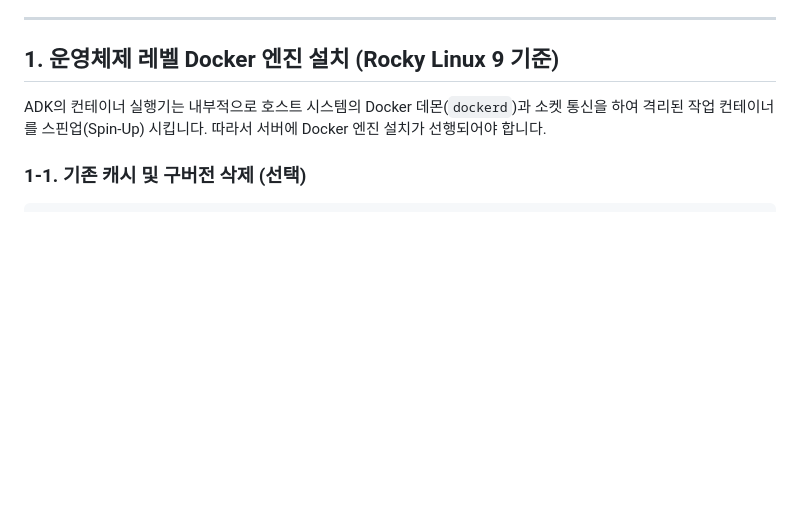
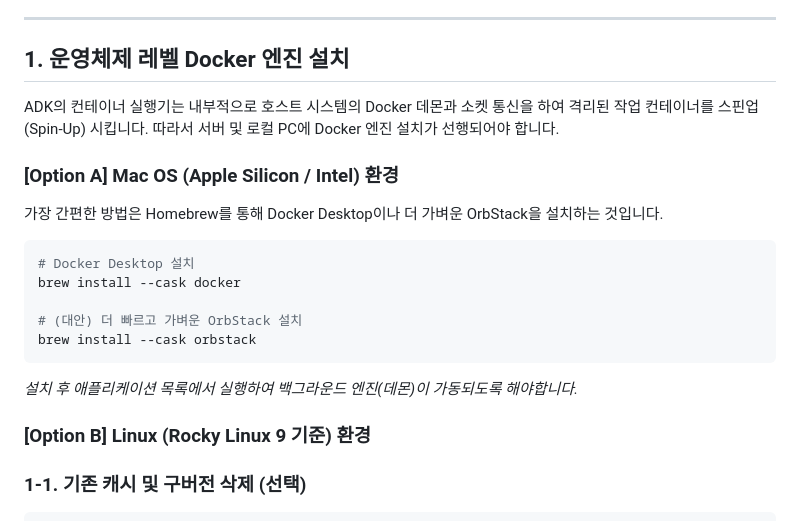
Before and after one commit to SaAkSin/arti-ops, a Markdown page: docs/docker_guide.md, the part around the change. GitHub-like rendering; blank space fills up the shorter version.

Commit message:
docs: Docker 및 GWS 가이드 문서에 Mac OS (Homebrew) 설치 방법 추가

````diff
--- a/docs/docker_guide.md
+++ b/docs/docker_guide.md
@@ -6,9 +6,23 @@
 
 ---
 
-## 1. 운영체제 레벨 Docker 엔진 설치 (Rocky Linux 9 기준)
+## 1. 운영체제 레벨 Docker 엔진 설치
 
-ADK의 컨테이너 실행기는 내부적으로 호스트 시스템의 Docker 데몬(`dockerd`)과 소켓 통신을 하여 격리된 작업 컨테이너를 스핀업(Spin-Up) 시킵니다. 따라서 서버에 Docker 엔진 설치가 선행되어야 합니다.
+ADK의 컨테이너 실행기는 내부적으로 호스트 시스템의 Docker 데몬과 소켓 통신을 하여 격리된 작업 컨테이너를 스핀업(Spin-Up) 시킵니다. 따라서 서버 및 로컬 PC에 Docker 엔진 설치가 선행되어야 합니다.
+
+### [Option A] Mac OS (Apple Silicon / Intel) 환경
+가장 간편한 방법은 Homebrew를 통해 Docker Desktop이나 더 가벼운 OrbStack을 설치하는 것입니다.
+
+```bash
+# Docker Desktop 설치
+brew install --cask docker
+
+# (대안) 더 빠르고 가벼운 OrbStack 설치
+brew install --cask orbstack
+```
+*설치 후 애플리케이션 목록에서 실행하여 백그라운드 엔진(데몬)이 가동되도록 해야합니다.*
+
+### [Option B] Linux (Rocky Linux 9 기준) 환경
 
 ### 1-1. 기존 캐시 및 구버전 삭제 (선택)
 ```bash
````
Also changed, not shown: docs/gws_guide.md (+21 -14 lines).
